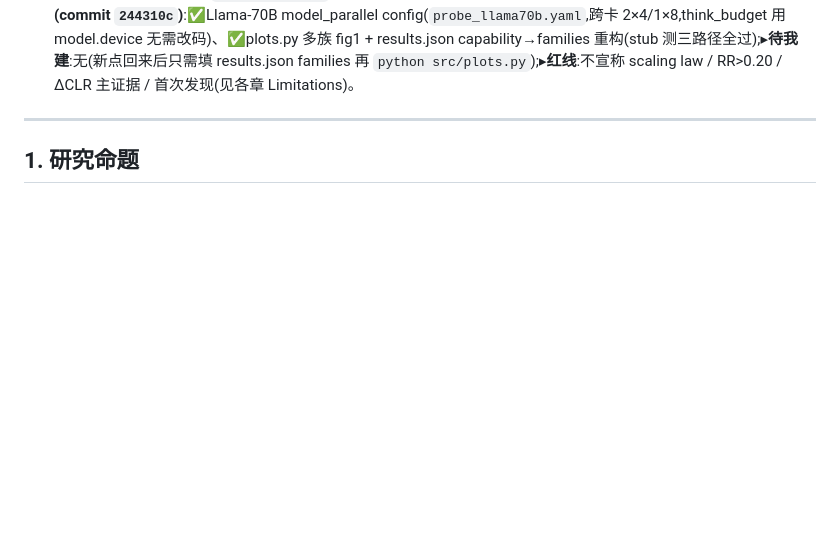
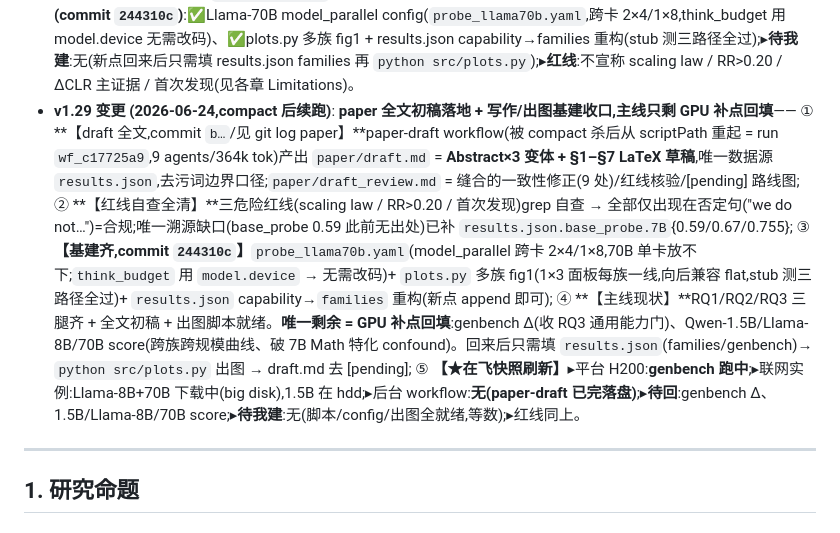
Before and after one commit to yuyue12111/A-Reasoning-Time-Stress-Test-for-Parametric-Knowledge-Editing, a Markdown page: plan.md, the part around one of its changes. Rendered like a GitHub page; blank space fills up the shorter version.

Commit message:
docs(plan v1.29): paper 全文初稿落地 + 基建收口 → 主线只剩 GPU 补点回填
Co-Authored-By: Claude Opus 4.8 (1M context) <noreply@anthropic.com>

```diff
--- a/plan.md
+++ b/plan.md
@@ -111,6 +111,12 @@
   ④ **【RQ3 安全门】**`src/genbench.py`(GSM8K-200/MATH500-100,base 模型 suppress off/on 并集最坏界,门 |Δacc|≤0.02)→ 收 RQ3;数据 stage 命令见会话/genbench 注释;
   ⑤ **【写作基建】**`paper/outline.md`(capability 头牌)+`paper/results.json`(唯一图数据源)+`src/plots.py`(图1 capability/图2 logit-lens/图3 RQ3)+`paper/related_work.md`(§2+撞车);
   ⑥ **【★compaction-proof 在飞快照(2026-06-24,compact 后续跑刷新)】**▸平台 H200:**genbench 跑中**(完→score 贴回收 RQ3);▸联网实例:**Llama-8B + 70B 下载到 big disk**(70B ~140G);1.5B 在 hdd;▸后台 workflow **paper-draft**(原 wkqc5bb57 被 compact 杀、journal 空 → **已从 scriptPath 重起 = task `wuxajslri`/run `wf_c17725a9-ae0`**,8 章并行→缝合,完→我审红线落 `paper/draft.md`);▸**待回**:genbench Δ、Qwen-1.5B/Llama-8B score、paper draft;▸**已建(commit `244310c`)**:✅Llama-70B model_parallel config(`probe_llama70b.yaml`,跨卡 2×4/1×8,think_budget 用 model.device 无需改码)、✅plots.py 多族 fig1 + results.json capability→families 重构(stub 测三路径全过);▸**待我建**:无(新点回来后只需填 results.json families 再 `python src/plots.py`);▸**红线**:不宣称 scaling law / RR>0.20 / ΔCLR 主证据 / 首次发现(见各章 Limitations)。
+- **v1.29 变更 (2026-06-24,compact 后续跑)**: **paper 全文初稿落地 + 写作/出图基建收口,主线只剩 GPU 补点回填**——
+  ① **【draft 全文,commit `b…`/见 git log paper】**paper-draft workflow(被 compact 杀后从 scriptPath 重起 = run `wf_c17725a9`,9 agents/364k tok)产出 `paper/draft.md` = **Abstract×3 变体 + §1–§7 LaTeX 草稿**,唯一数据源 `results.json`,去污词边界口径;`paper/draft_review.md` = 缝合的一致性修正(9 处)/红线核验/[pending] 路线图;
+  ② **【红线自查全清】**三危险红线(scaling law / RR>0.20 / 首次发现)grep 自查 → 全部仅出现在否定句(\"we do not…\")=合规;唯一溯源缺口(base_probe 0.59 此前无出处)已补 `results.json.base_probe.7B`{0.59/0.67/0.755};
+  ③ **【基建齐,commit `244310c`】**`probe_llama70b.yaml`(model_parallel 跨卡 2×4/1×8,70B 单卡放不下;`think_budget` 用 `model.device` → 无需改码)+ `plots.py` 多族 fig1(1×3 面板每族一线,向后兼容 flat,stub 测三路径全过)+ `results.json` capability→`families` 重构(新点 append 即可);
+  ④ **【主线现状】**RQ1/RQ2/RQ3 三腿齐 + 全文初稿 + 出图脚本就绪。**唯一剩余 = GPU 补点回填**:genbench Δ(收 RQ3 通用能力门)、Qwen-1.5B/Llama-8B/70B score(跨族跨规模曲线、破 7B Math 特化 confound)。回来后只需填 `results.json`(families/genbench)→ `python src/plots.py` 出图 → draft.md 去 [pending];
+  ⑤ **【★在飞快照刷新】**▸平台 H200:**genbench 跑中**;▸联网实例:Llama-8B+70B 下载中(big disk),1.5B 在 hdd;▸后台 workflow:**无(paper-draft 已完落盘)**;▸**待回**:genbench Δ、1.5B/Llama-8B/70B score;▸**待我建**:无(脚本/config/出图全就绪,等数);▸红线同上。
 
 ---
 
```
Also changed, not shown: other parts of plan.md (+1 -1 lines).
